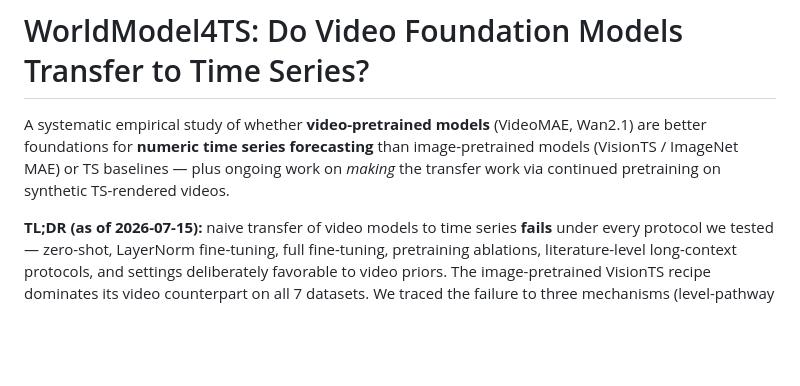
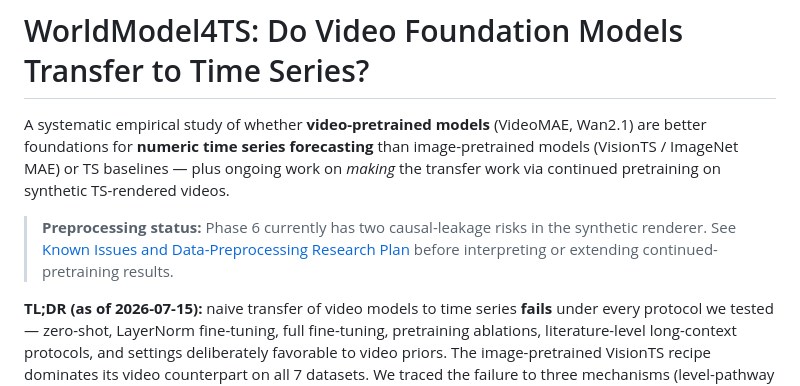
Before and after one commit to Windsao/WorldModel4TS, a Markdown page: README.md, the part around the change. GitHub-like rendering; blank space fills up the shorter version.

Commit message:
docs: link preprocessing issue tracker

```diff
--- a/README.md
+++ b/README.md
@@ -5,6 +5,10 @@ Wan2.1) are better foundations for **numeric time series forecasting** than
 image-pretrained models (VisionTS / ImageNet MAE) or TS baselines — plus ongoing
 work on *making* the transfer work via continued pretraining on synthetic
 TS-rendered videos.
+
+> **Preprocessing status:** Phase 6 currently has two causal-leakage risks in the
+> synthetic renderer. See [Known Issues and Data-Preprocessing Research Plan](PREPROCESSING_AND_KNOWN_ISSUES.md)
+> before interpreting or extending continued-pretraining results.
 
 **TL;DR (as of 2026-07-15):** naive transfer of video models to time series
 **fails** under every protocol we tested — zero-shot, LayerNorm fine-tuning, full
```
